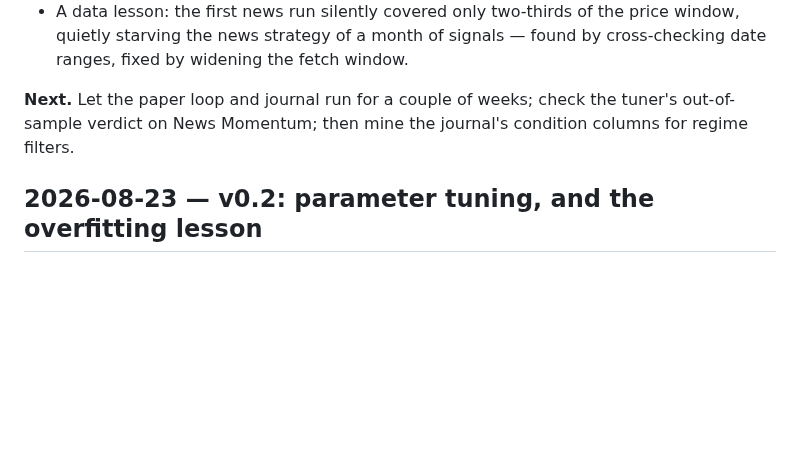
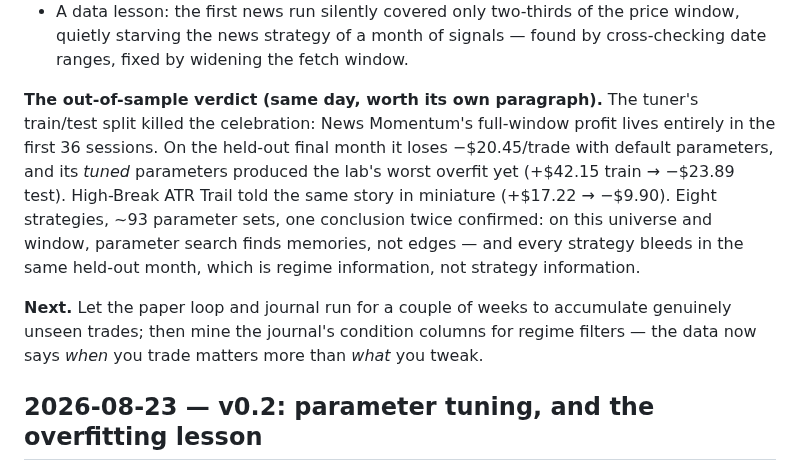
Before and after one commit to CollinChris/trading-strategy-lab, a Markdown page: PROGRESS.md, the part around the change. GitHub-like rendering; blank space fills up the shorter version.

```diff
--- a/PROGRESS.md
+++ b/PROGRESS.md
@@ -33,9 +33,20 @@ overnight.
   price window, quietly starving the news strategy of a month of signals —
   found by cross-checking date ranges, fixed by widening the fetch window.
 
-**Next.** Let the paper loop and journal run for a couple of weeks; check the
-tuner's out-of-sample verdict on News Momentum; then mine the journal's
-condition columns for regime filters.
+**The out-of-sample verdict (same day, worth its own paragraph).** The tuner's
+train/test split killed the celebration: News Momentum's full-window profit
+lives entirely in the first 36 sessions. On the held-out final month it loses
+−$20.45/trade with default parameters, and its *tuned* parameters produced the
+lab's worst overfit yet (+$42.15 train → −$23.89 test). High-Break ATR Trail
+told the same story in miniature (+$17.22 → −$9.90). Eight strategies, ~93
+parameter sets, one conclusion twice confirmed: on this universe and window,
+parameter search finds memories, not edges — and every strategy bleeds in the
+same held-out month, which is regime information, not strategy information.
+
+**Next.** Let the paper loop and journal run for a couple of weeks to
+accumulate genuinely unseen trades; then mine the journal's condition columns
+for regime filters — the data now says *when* you trade matters more than
+*what* you tweak.
 
 ## 2026-08-23 — v0.2: parameter tuning, and the overfitting lesson
 
```
Also changed, not shown: README.md (+25 -16 lines), results/TUNING.md (+3 -0 lines), results/tuning_shrinkage.png.
